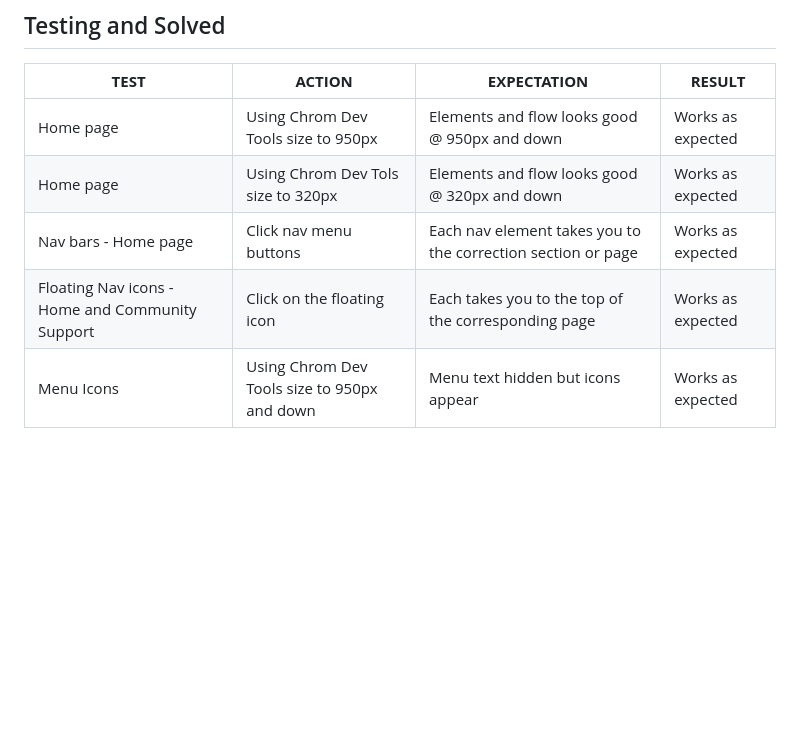
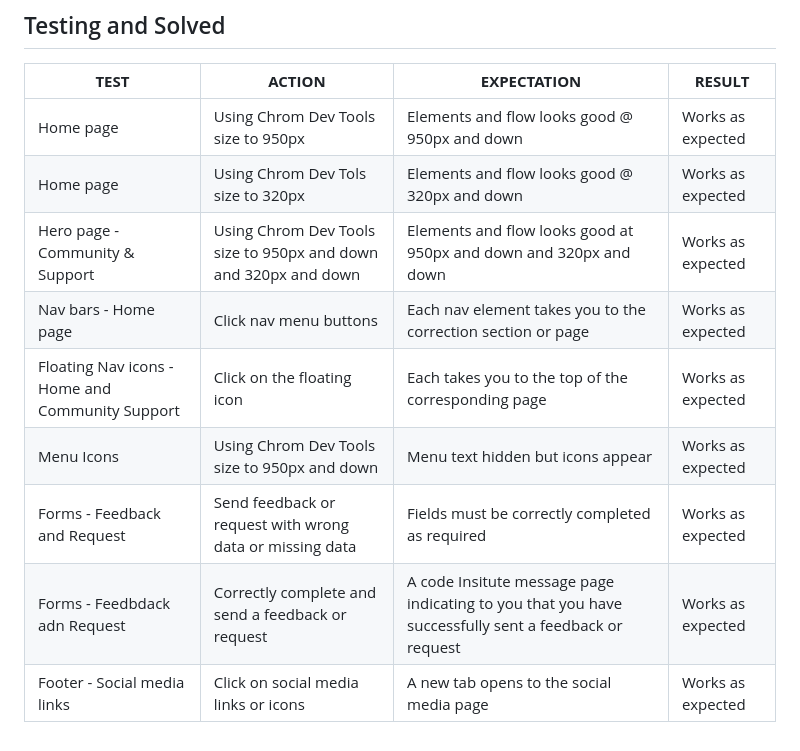
Before and after one commit to Stephenkofipoku/Sacred_Pathways_Project_1, a Markdown page: README.md, the part around the change. Drawn GitHub-style; blank space fills up the shorter version.

Commit message:
Add community & suport, forms and footer to READme testing and resolution table

```diff
--- a/README.md
+++ b/README.md
@@ -211,6 +211,10 @@ By implementing the above measures the over all accessibiity of the website is e
 ----------|----------|----------|----------
 Home page | Using Chrom Dev Tools size to 950px | Elements and flow looks good @ 950px and down | Works as expected
 Home page | Using Chrom Dev Tols size to 320px | Elements and flow looks good @ 320px and down | Works as expected
+Hero page - Community & Support | Using Chrom Dev Tools size to 950px and down and 320px and down | Elements and flow looks good at 950px and down and 320px and down | Works as expected
 Nav bars - Home page | Click nav menu buttons | Each nav element takes you to the correction section or page | Works as expected
 Floating Nav icons - Home and Community Support | Click on the floating icon | Each takes you to the top of the corresponding page | Works as expected
 Menu Icons | Using Chrom Dev Tools size to 950px and down | Menu text hidden but icons appear | Works as expected
+Forms - Feedback and Request | Send feedback or request with wrong data or missing data | Fields must be correctly completed as required | Works as expected
+Forms - Feedbdack adn Request | Correctly complete and send a feedback or request | A code Insitute message page indicating to you that you have successfully sent a feedback or request | Works as expected
+Footer - Social media links | Click on social media links or icons | A new tab opens to the social media page | Works as expected
```
